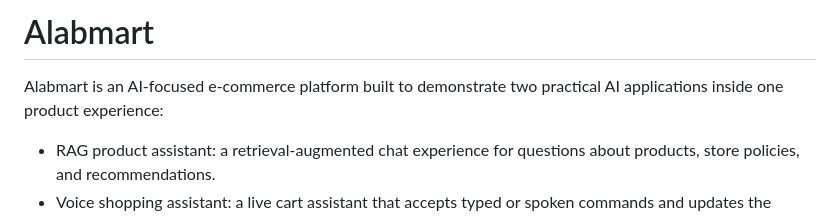
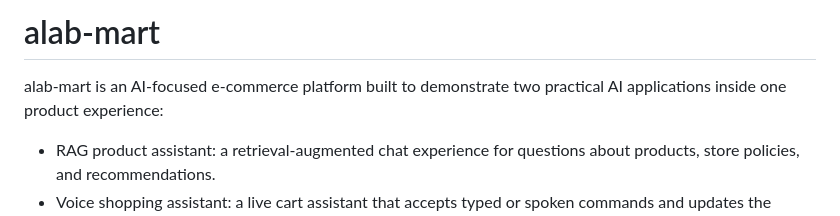
Before and after one commit to KALYANSAI-3114/alab-mart, a Markdown page: README.md, the part around the change. Rendered like a GitHub page.

Commit message:
Initial Commit

```diff
--- a/README.md
+++ b/README.md
@@ -1,6 +1,6 @@
-# Alabmart
+# alab-mart
 
-Alabmart is an AI-focused e-commerce platform built to demonstrate two practical AI applications inside one product experience:
+alab-mart is an AI-focused e-commerce platform built to demonstrate two practical AI applications inside one product experience:
 
 - RAG product assistant: a retrieval-augmented chat experience for questions about products, store policies, and recommendations.
 - Voice shopping assistant: a live cart assistant that accepts typed or spoken commands and updates the shopping cart in real time.
```
